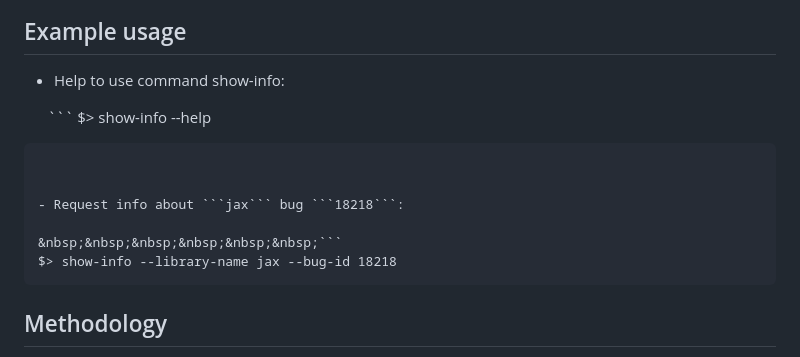
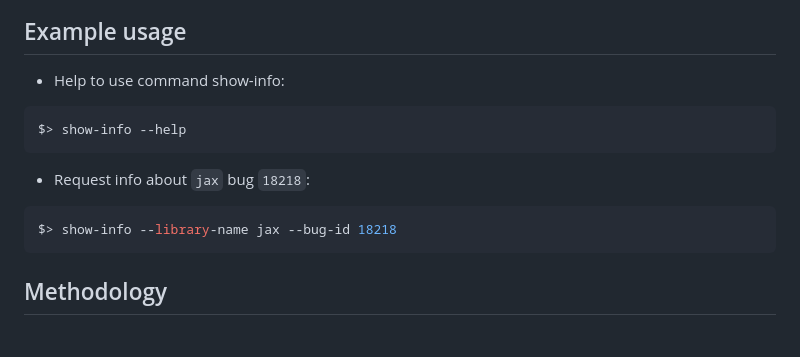
Before and after one commit to ncsu-swat/bugsindlls, a Markdown page: README.md, the part around the change. Rendered like a GitHub page; blank space fills up the shorter version.

Commit message:
Updated the format of the README file

````diff
--- a/README.md
+++ b/README.md
@@ -47,15 +47,13 @@ cd jax/issue_18218
 
 - Help to use command show-info:
 
-
-&nbsp;&nbsp;&nbsp;&nbsp;&nbsp;&nbsp;```
+```Shell
 $> show-info --help
 ```
 
-
 - Request info about ```jax``` bug ```18218```:
 
-&nbsp;&nbsp;&nbsp;&nbsp;&nbsp;&nbsp;```
+```Shell
 $> show-info --library-name jax --bug-id 18218
 ```
 
````
